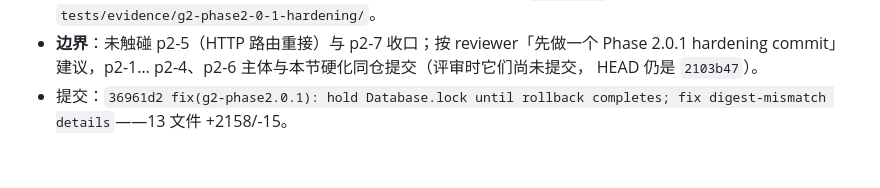
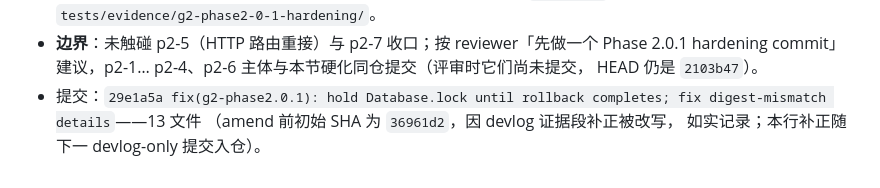
Before and after one commit to ogoehayashi/planpilot, a Markdown page: docs/devlog/DEVELOPMENT_LOG.md, the part around the change. GitHub-like rendering.

Commit message:
docs(devlog): correct hardening commit SHA 36961d2 -> 29e1a5a (devlog-only amend rewrite recorded; history of code untouched)

```diff
--- a/docs/devlog/DEVELOPMENT_LOG.md
+++ b/docs/devlog/DEVELOPMENT_LOG.md
@@ -820,6 +820,7 @@ Changes Requested**。三个探针全部复现成立，本轮按最小范围修
   reviewer「先做一个 Phase 2.0.1 hardening commit」建议，p2-1…
   p2-4、p2-6 主体与本节硬化同仓提交（评审时它们尚未提交，
   HEAD 仍是 `2103b47`）。
-- 提交：`36961d2 fix(g2-phase2.0.1): hold Database.lock until
+- 提交：`29e1a5a fix(g2-phase2.0.1): hold Database.lock until
   rollback completes; fix digest-mismatch details`——13 文件
-  +2158/-15。
+  （amend 前初始 SHA 为 `36961d2`，因 devlog 证据段补正被改写，
+  如实记录；本行补正随下一 devlog-only 提交入仓）。
```
